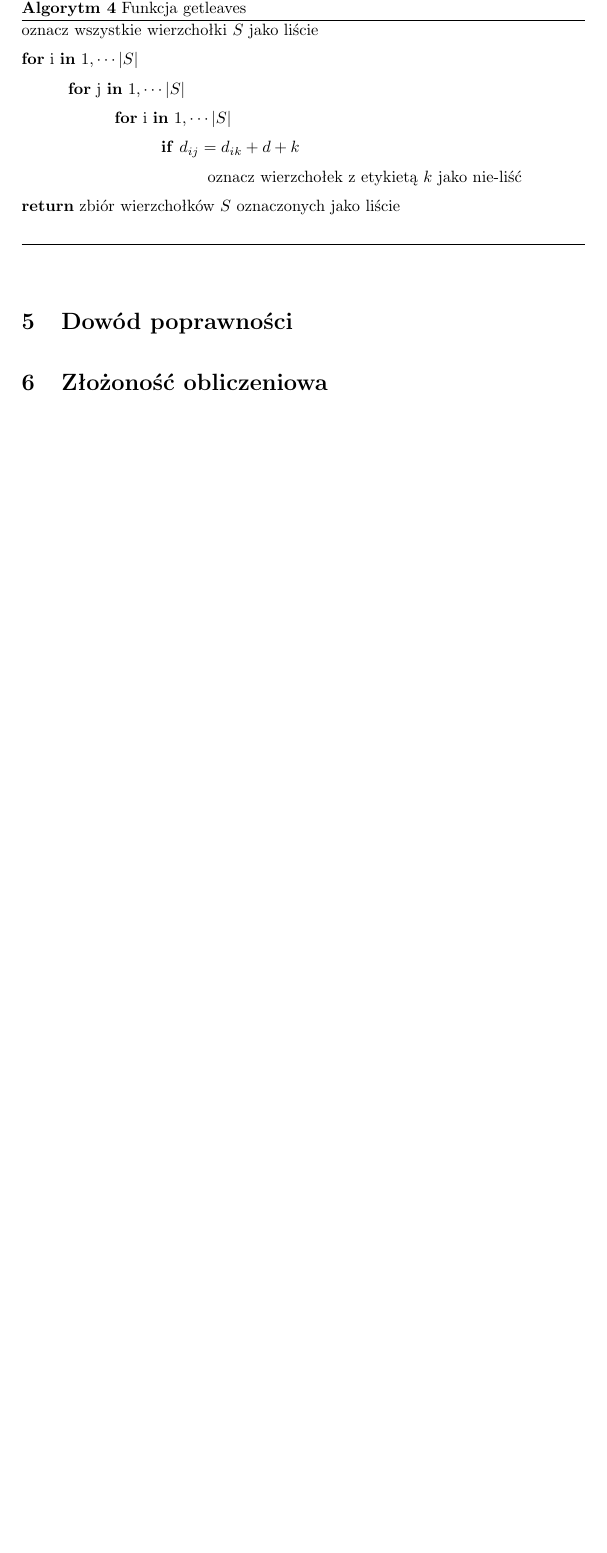
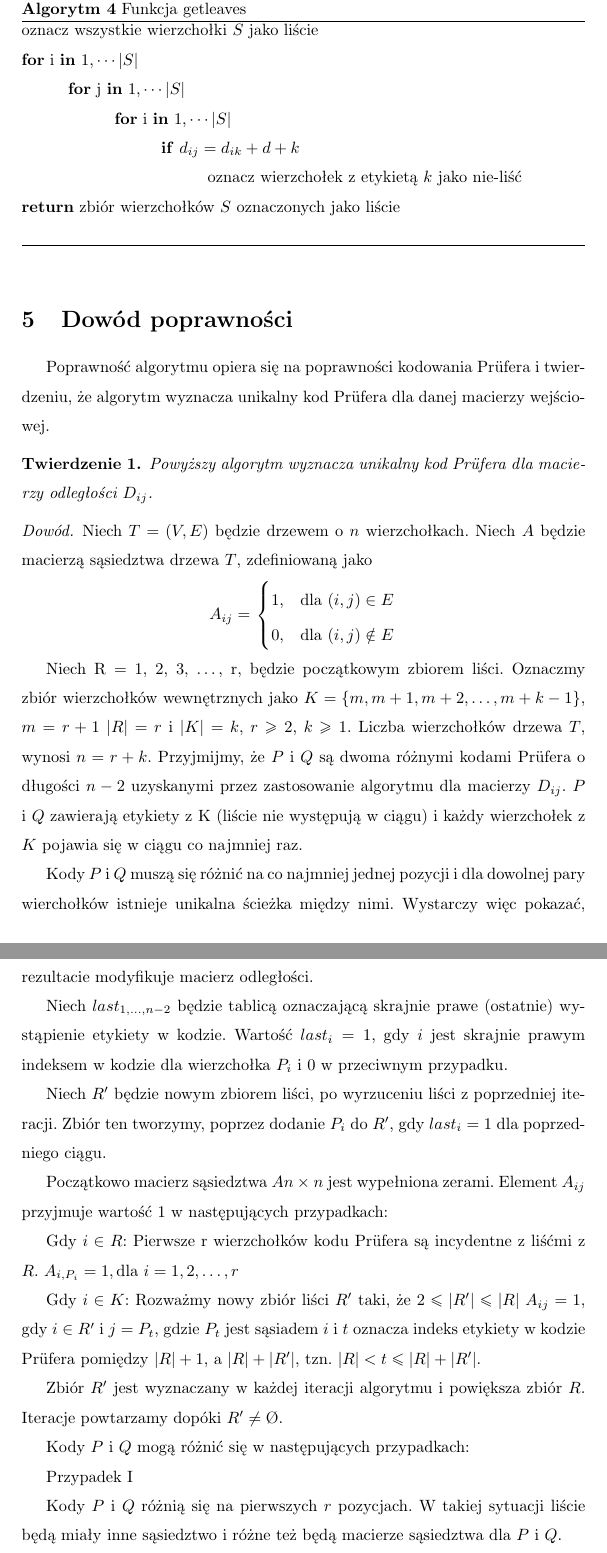
Before and after one commit to tom-la/az, a LaTeX document (doc/dokumentacja.tex): part of page 6 of 8 before the commit and two parts of pages 6 and 7 of 9 after it, the two joined at a grey line, cut so that both start at the same text, the shorter picture padded with empty space. Compiled offline with pdfLaTeX.

Commit message:
Dowód poprawności

```diff
--- a/doc/dokumentacja.tex
+++ b/doc/dokumentacja.tex
@@ -11,6 +11,7 @@
 \usepackage{tikz}
 \usepackage{amssymb}
 \usepackage{indentfirst}
+\usepackage{amsthm}
 \linespread{1.5}
 
 \renewcommand{\refname}{Źródła}
@@ -171,3 +172,51 @@ Funkcja przyjmuje zbiór wierzchołków $S$ o etykietach od $1$ do $|S|$ i macie
 
 \section{Dowód poprawności}
 
+Poprawność algorytmu opiera się na poprawności kodowania Prüfera i twierdzeniu, że algorytm wyznacza unikalny kod Prüfera dla danej macierzy wejściowej.
+
+\newtheorem{lem}{Twierdzenie}
+
+\begin{lem}
+	Powyższy algorytm wyznacza unikalny kod Prüfera dla macierzy odległości $D_{ij}$.
+\end{lem}
+
+\begin{proof}
+Niech $T = (V, E)$ będzie drzewem o $n$ wierzchołkach.
+Niech $A$ będzie macierzą sąsiedztwa drzewa $T$, zdefiniowaną jako
+\[
+  A_{ij} = \left.
+  \begin{cases}
+    1, & \text{dla } (i, j) \in E \\
+    0, & \text{dla } (i, j) \notin E
+  \end{cases}
+  \right.
+\]
+
+Niech R = {1, 2, 3, \dots, r}, będzie początkowym zbiorem liści. Oznaczmy zbiór wierzchołków wewnętrznych jako $K = \{m, m+1, m+2, \dots, m+k-1\}$, $m=r+1$ $|R| = r$ i $|K|=k$, $r \geq 2$, $k \geq 1$. Liczba wierzchołków drzewa $T$, wynosi $n = r + k$.
+Przyjmijmy, że $P$ i $Q$ są dwoma różnymi kodami Prüfera o długości $n-2$ uzyskanymi przez zastosowanie algorytmu dla macierzy $D_{ij}$.
+$P$ i $Q$ zawierają etykiety z K (liście nie występują w ciągu) i każdy wierzchołek z $K$ pojawia się w ciągu co najmniej raz.
+
+Kody $P$ i $Q$ muszą się różnić na co najmniej jednej pozycji i dla dowolnej pary wierchołków istnieje unikalna ścieżka między nimi. Wystarczy więc pokazać, że jakakolwiek zmiana ciągu powoduje modyfikację macierzy sąsiedztwa i w rezultacie modyfikuje macierz odległości.
+
+Niech $last_{1, \dots, n-2}$ będzie tablicą oznaczającą skrajnie prawe (ostatnie) wystąpienie etykiety w kodzie. Wartość $last_i = 1$, gdy $i$ jest skrajnie prawym indeksem w kodzie dla wierzchołka $P_i$ i 0 w przeciwnym przypadku.
+
+Niech $R'$ będzie nowym zbiorem liści, po wyrzuceniu liści z poprzedniej iteracji. Zbiór ten tworzymy, poprzez dodanie $P_i$ do $R'$, gdy $last_i = 1$ dla poprzedniego ciągu.
+
+Początkowo macierz sąsiedztwa $A{n \times n}$ jest wypełniona zerami. Element $A_{ij}$ przyjmuje wartość 1 w następujących przypadkach:
+
+Gdy $i \in R$:
+  Pierwsze r wierzchołków kodu Prüfera są incydentne z liśćmi z $R$.
+  $A_{i, P_i} = 1, \text{dla } i = 1, 2, \dots, r$
+
+Gdy $i \in K$:
+  Rozważmy nowy zbiór liści $R'$ taki, że $2 \leq |R'| \leq |R|$
+  $A_{ij} = 1$, gdy $ i \in R' $ i $j = P_t $, gdzie $P_t$ jest sąsiadem $i$ i $t$ oznacza indeks etykiety w kodzie Prüfera pomiędzy
+   $|R| + 1$, a $|R| + |R'|$, tzn. $|R| < t \leq |R| + |R'|$.
+
+Zbiór $R'$ jest wyznaczany w każdej iteracji algorytmu i powiększa zbiór $R$. Iteracje powtarzamy dopóki $R' \neq \O$.
+
+Kody $P$ i $Q$ mogą różnić się w następujących przypadkach:
+
+Przypadek I
+
+Kody $P$ i $Q$ różnią się na pierwszych $r$ pozycjach. W takiej sytuacji liście będą miały inne sąsiedztwo i różne też będą macierze sąsiedztwa dla $P$ i $Q$.
```
Also changed, not shown: doc/dokumentacja.tex (15 more changed lines).
